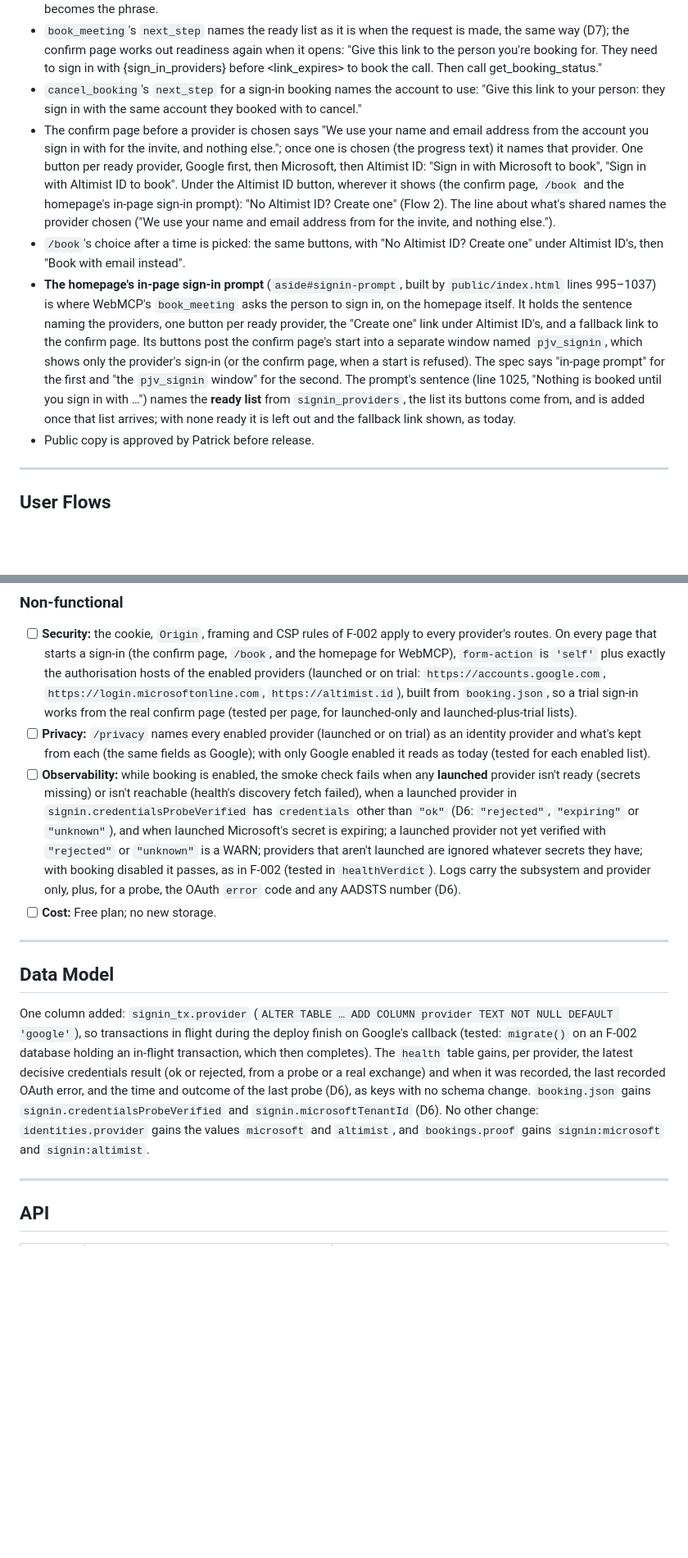
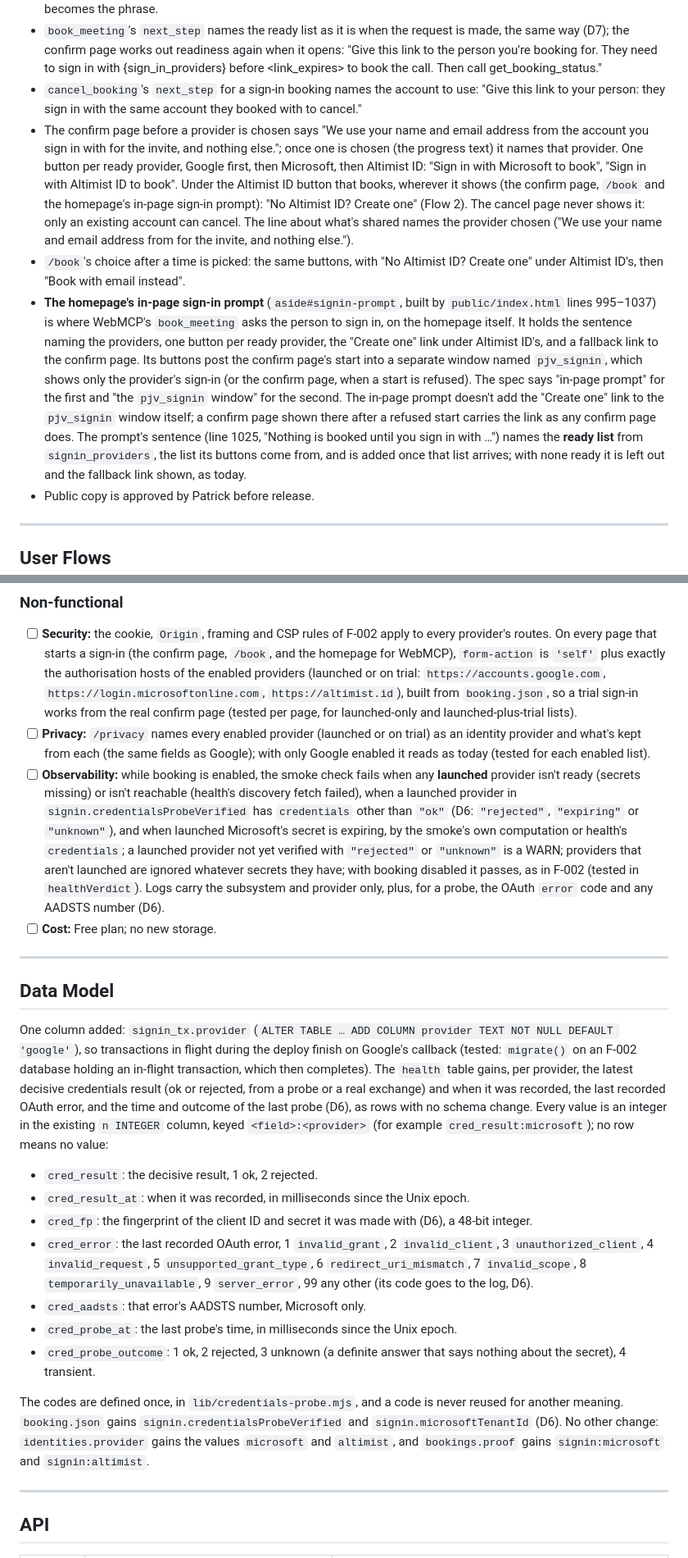
Before and after one commit to PVieira04/patrickjv-eng-site, a Markdown page: docs/specs/F-004-more-sign-in-providers.md, 2 parts joined by grey strips. Shown at 82% size. GitHub-like rendering; blank space fills up the shorter version.

```diff
--- a/docs/specs/F-004-more-sign-in-providers.md
+++ b/docs/specs/F-004-more-sign-in-providers.md
@@ -106,9 +106,9 @@ As **a person on the confirm page**, I want **to see only the sign-in options th
 - **No other booking copy names a single provider.** Every sentence that tells an agent or a person how to confirm uses the same `{sign_in_providers}` phrase: the MCP server's `initialize` instructions, the `book_meeting`, `get_booking_status` and `cancel_booking` tool descriptions (MCP and WebMCP), `index.md`'s and `llms.txt`'s MCP lines, the homepage's in-page sign-in prompt's sentence (ready list), `/book`'s intro, "For AI agents" note, disclosure line ("We use your name and email address from…", which names the provider the person chose, once chosen) and progress text ("Taking you to <provider> to sign in…", likewise), and every error or `next_step` that mentions signing in. Today about 15 places in `mcp/`, `build.mjs`, `content.json` and `lib/` say "with Google"; each becomes the phrase.
 - `book_meeting`'s `next_step` names the ready list as it is when the request is made, the same way (D7); the confirm page works out readiness again when it opens: "Give this link to the person you're booking for. They need to sign in with {sign_in_providers} before <link_expires> to book the call. Then call get_booking_status."
 - `cancel_booking`'s `next_step` for a sign-in booking names the account to use: "Give this link to your person: they sign in with the same <provider> account they booked with to cancel."
-- The confirm page before a provider is chosen says "We use your name and email address from the account you sign in with for the invite, and nothing else."; once one is chosen (the progress text) it names that provider. One button per ready provider, Google first, then Microsoft, then Altimist ID: "Sign in with Microsoft to book", "Sign in with Altimist ID to book". Under the Altimist ID button, wherever it shows (the confirm page, `/book` and the homepage's in-page sign-in prompt): "No Altimist ID? Create one" (Flow 2). The line about what's shared names the provider chosen ("We use your name and email address from <provider> for the invite, and nothing else.").
+- The confirm page before a provider is chosen says "We use your name and email address from the account you sign in with for the invite, and nothing else."; once one is chosen (the progress text) it names that provider. One button per ready provider, Google first, then Microsoft, then Altimist ID: "Sign in with Microsoft to book", "Sign in with Altimist ID to book". Under the Altimist ID button that books, wherever it shows (the confirm page, `/book` and the homepage's in-page sign-in prompt): "No Altimist ID? Create one" (Flow 2). The cancel page never shows it: only an existing account can cancel. The line about what's shared names the provider chosen ("We use your name and email address from <provider> for the invite, and nothing else.").
 - `/book`'s choice after a time is picked: the same buttons, with "No Altimist ID? Create one" under Altimist ID's, then "Book with email instead".
-- **The homepage's in-page sign-in prompt** (`aside#signin-prompt`, built by `public/index.html` lines 995–1037) is where WebMCP's `book_meeting` asks the person to sign in, on the homepage itself. It holds the sentence naming the providers, one button per ready provider, the "Create one" link under Altimist ID's, and a fallback link to the confirm page. Its buttons post the confirm page's start into a separate window named `pjv_signin`, which shows only the provider's sign-in (or the confirm page, when a start is refused). The spec says "in-page prompt" for the first and "the `pjv_signin` window" for the second. The prompt's sentence (line 1025, "Nothing is booked until you sign in with …") names the **ready list** from `signin_providers`, the list its buttons come from, and is added once that list arrives; with none ready it is left out and the fallback link shown, as today.
+- **The homepage's in-page sign-in prompt** (`aside#signin-prompt`, built by `public/index.html` lines 995–1037) is where WebMCP's `book_meeting` asks the person to sign in, on the homepage itself. It holds the sentence naming the providers, one button per ready provider, the "Create one" link under Altimist ID's, and a fallback link to the confirm page. Its buttons post the confirm page's start into a separate window named `pjv_signin`, which shows only the provider's sign-in (or the confirm page, when a start is refused). The spec says "in-page prompt" for the first and "the `pjv_signin` window" for the second. The in-page prompt doesn't add the "Create one" link to the `pjv_signin` window itself; a confirm page shown there after a refused start carries the link as any confirm page does. The prompt's sentence (line 1025, "Nothing is booked until you sign in with …") names the **ready list** from `signin_providers`, the list its buttons come from, and is added once that list arrives; with none ready it is left out and the fallback link shown, as today.
 - Public copy is approved by Patrick before release.
 
 ---
@@ -163,14 +163,24 @@ As F-002 Flow 3: a sign-in whose `provider` and `subject` match the guest cancel
 
 - [ ] **Security:** the cookie, `Origin`, framing and CSP rules of F-002 apply to every provider's routes. On every page that starts a sign-in (the confirm page, `/book`, and the homepage for WebMCP), `form-action` is `'self'` plus exactly the authorisation hosts of the enabled providers (launched or on trial: `https://accounts.google.com`, `https://login.microsoftonline.com`, `https://altimist.id`), built from `booking.json`, so a trial sign-in works from the real confirm page (tested per page, for launched-only and launched-plus-trial lists).
 - [ ] **Privacy:** `/privacy` names every enabled provider (launched or on trial) as an identity provider and what's kept from each (the same fields as Google); with only Google enabled it reads as today (tested for each enabled list).
-- [ ] **Observability:** while booking is enabled, the smoke check fails when any **launched** provider isn't ready (secrets missing) or isn't reachable (health's discovery fetch failed), when a launched provider in `signin.credentialsProbeVerified` has `credentials` other than `"ok"` (D6: `"rejected"`, `"expiring"` or `"unknown"`), and when launched Microsoft's secret is expiring; a launched provider not yet verified with `"rejected"` or `"unknown"` is a WARN; providers that aren't launched are ignored whatever secrets they have; with booking disabled it passes, as in F-002 (tested in `healthVerdict`). Logs carry the subsystem and provider only, plus, for a probe, the OAuth `error` code and any AADSTS number (D6).
+- [ ] **Observability:** while booking is enabled, the smoke check fails when any **launched** provider isn't ready (secrets missing) or isn't reachable (health's discovery fetch failed), when a launched provider in `signin.credentialsProbeVerified` has `credentials` other than `"ok"` (D6: `"rejected"`, `"expiring"` or `"unknown"`), and when launched Microsoft's secret is expiring, by the smoke's own computation or health's `credentials`; a launched provider not yet verified with `"rejected"` or `"unknown"` is a WARN; providers that aren't launched are ignored whatever secrets they have; with booking disabled it passes, as in F-002 (tested in `healthVerdict`). Logs carry the subsystem and provider only, plus, for a probe, the OAuth `error` code and any AADSTS number (D6).
 - [ ] **Cost:** Free plan; no new storage.
 
 ---
 
 ## Data Model
 
-One column added: `signin_tx.provider` (`ALTER TABLE … ADD COLUMN provider TEXT NOT NULL DEFAULT 'google'`), so transactions in flight during the deploy finish on Google's callback (tested: `migrate()` on an F-002 database holding an in-flight transaction, which then completes). The `health` table gains, per provider, the latest decisive credentials result (ok or rejected, from a probe or a real exchange) and when it was recorded, the last recorded OAuth error, and the time and outcome of the last probe (D6), as keys with no schema change. `booking.json` gains `signin.credentialsProbeVerified` and `signin.microsoftTenantId` (D6). No other change: `identities.provider` gains the values `microsoft` and `altimist`, and `bookings.proof` gains `signin:microsoft` and `signin:altimist`.
+One column added: `signin_tx.provider` (`ALTER TABLE … ADD COLUMN provider TEXT NOT NULL DEFAULT 'google'`), so transactions in flight during the deploy finish on Google's callback (tested: `migrate()` on an F-002 database holding an in-flight transaction, which then completes). The `health` table gains, per provider, the latest decisive credentials result (ok or rejected, from a probe or a real exchange) and when it was recorded, the last recorded OAuth error, and the time and outcome of the last probe (D6), as rows with no schema change. Every value is an integer in the existing `n INTEGER` column, keyed `<field>:<provider>` (for example `cred_result:microsoft`); no row means no value:
+
+- `cred_result`: the decisive result, 1 ok, 2 rejected.
+- `cred_result_at`: when it was recorded, in milliseconds since the Unix epoch.
+- `cred_fp`: the fingerprint of the client ID and secret it was made with (D6), a 48-bit integer.
+- `cred_error`: the last recorded OAuth error, 1 `invalid_grant`, 2 `invalid_client`, 3 `unauthorized_client`, 4 `invalid_request`, 5 `unsupported_grant_type`, 6 `redirect_uri_mismatch`, 7 `invalid_scope`, 8 `temporarily_unavailable`, 9 `server_error`, 99 any other (its code goes to the log, D6).
+- `cred_aadsts`: that error's AADSTS number, Microsoft only.
+- `cred_probe_at`: the last probe's time, in milliseconds since the Unix epoch.
+- `cred_probe_outcome`: 1 ok, 2 rejected, 3 unknown (a definite answer that says nothing about the secret), 4 transient.
+
+The codes are defined once, in `lib/credentials-probe.mjs`, and a code is never reused for another meaning. `booking.json` gains `signin.credentialsProbeVerified` and `signin.microsoftTenantId` (D6). No other change: `identities.provider` gains the values `microsoft` and `altimist`, and `bookings.proof` gains `signin:microsoft` and `signin:altimist`.
 
 ---
 
```
Also changed, not shown: other parts of docs/specs/F-004-more-sign-in-providers.md (+16 -16 lines).
